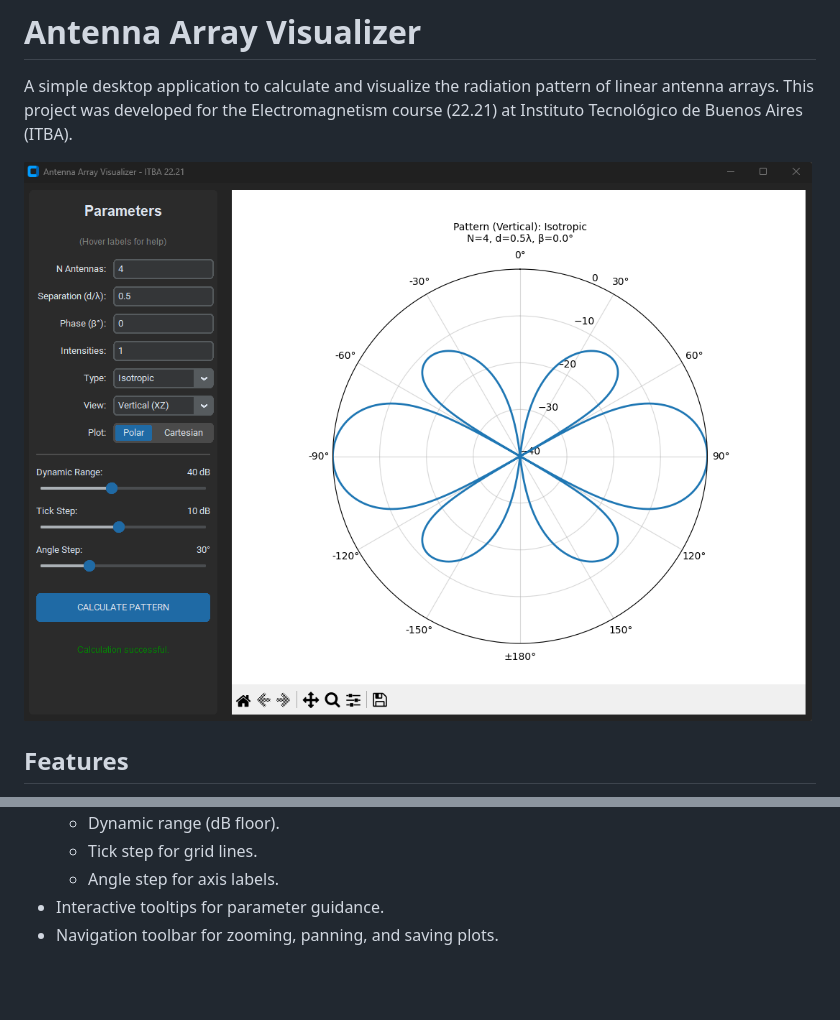
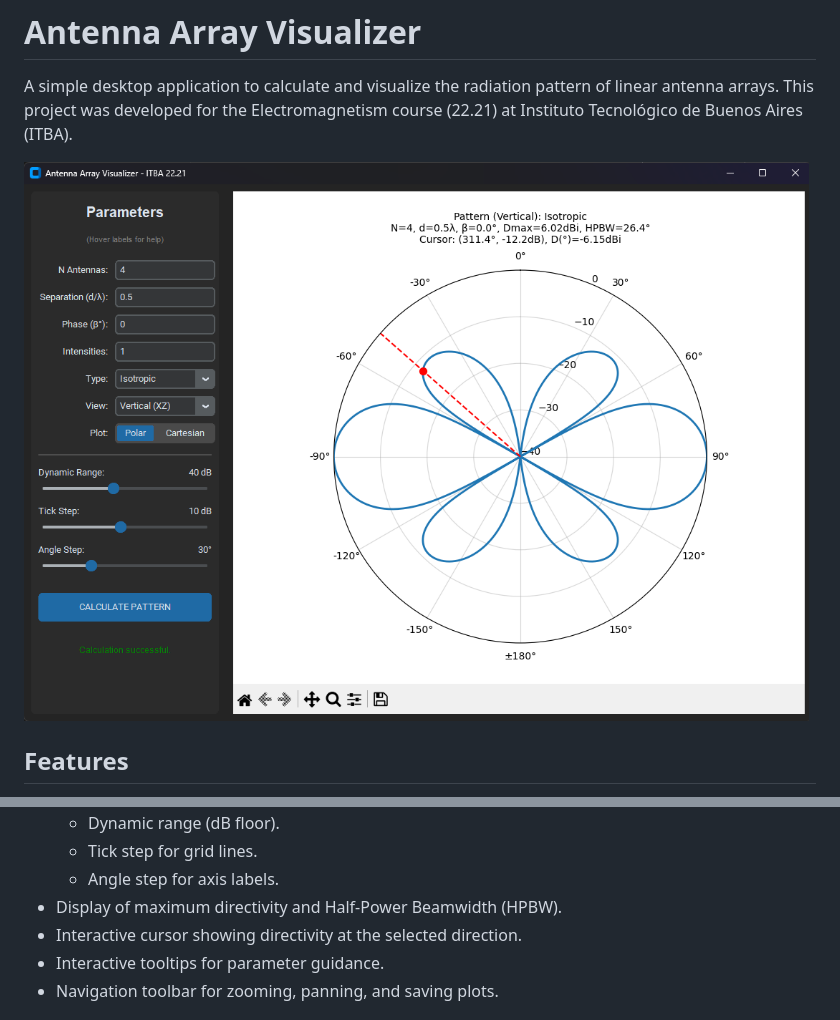
Before and after one commit to michel-adelino/AntennaArrayVisualizer, a Markdown page: README.md, 2 parts joined by grey strips. GitHub-like rendering; pictures changed too: docs/gui-preview.png; blank space fills up the shorter version.

Commit message:
Add maximum directivity and HPBW display to README; update GUI preview image

```diff
--- a/README.md
+++ b/README.md
@@ -19,6 +19,8 @@ A simple desktop application to calculate and visualize the radiation pattern of
     *   Dynamic range (dB floor).
     *   Tick step for grid lines.
     *   Angle step for axis labels.
+*   Display of maximum directivity and Half-Power Beamwidth (HPBW).
+*   Interactive cursor showing directivity at the selected direction.
 *   Interactive tooltips for parameter guidance.
 *   Navigation toolbar for zooming, panning, and saving plots.
 
```
